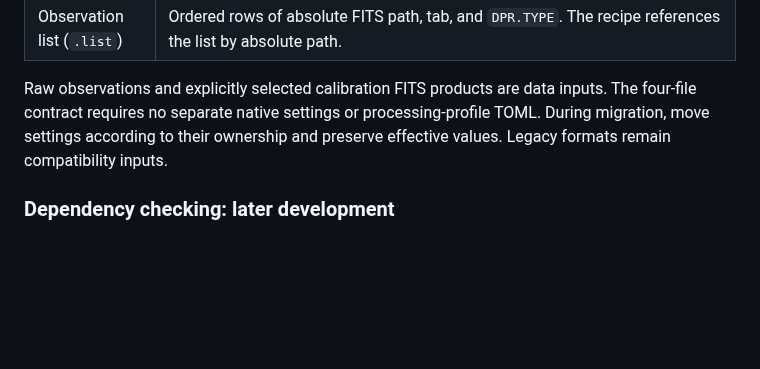
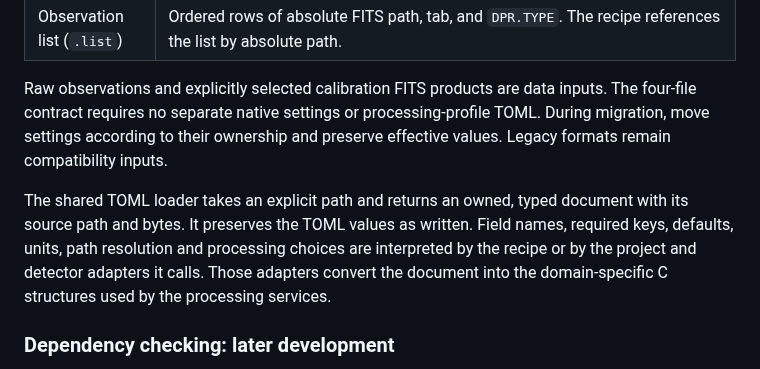
Before and after one commit to fselman/wenu-imaging, a Markdown page: docs/developer/architecture.md, the part around the change. GitHub-like rendering; blank space fills up the shorter version.

Commit message:
Specify the schema-agnostic TOML reader boundary

```diff
--- a/docs/developer/architecture.md
+++ b/docs/developer/architecture.md
@@ -61,6 +61,13 @@ Raw observations and explicitly selected calibration FITS products are data inpu
 The four-file contract requires no separate native settings or processing-profile
 TOML. During migration, move settings according to their ownership and preserve
 effective values. Legacy formats remain compatibility inputs.
+
+The shared TOML loader takes an explicit path and returns an owned, typed
+document with its source path and bytes. It preserves the TOML values as
+written. Field names, required keys, defaults, units, path resolution and
+processing choices are interpreted by the recipe or by the project and detector
+adapters it calls. Those adapters convert the document into the domain-specific
+C structures used by the processing services.
 
 ### Dependency checking: later development
 
```
Also changed, not shown: AGENTS.md (+4 -0 lines).
